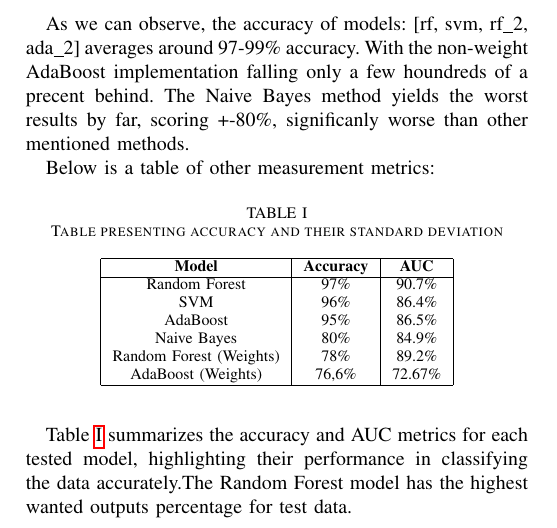
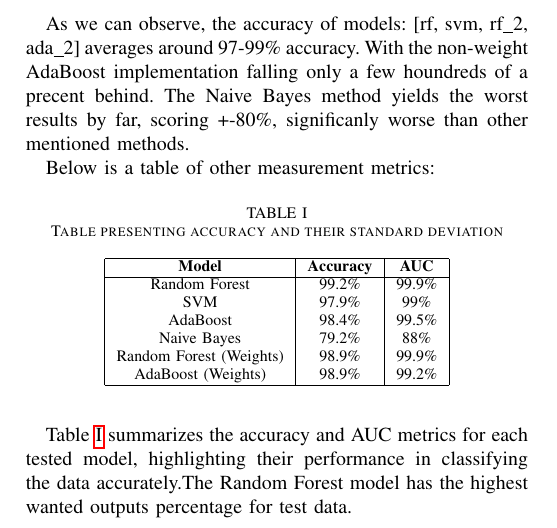
Before and after one commit to pawel491/SI_project, a LaTeX paper (docs/report.tex): part of page 2 of 2, cut so that both start at the same text. Compiled offline with pdfLaTeX.

Commit message:
plots actualised, data in table actualised for 1st datased

```diff
--- a/docs/report.tex
+++ b/docs/report.tex
@@ -154,12 +154,12 @@ Below is a table of other measurement metrics:
             \hline
             \textbf{Model} & \textbf{Accuracy} & \textbf{AUC} \\
             \hline
-            Random Forest & 97\% & 90.7\%\\
-            SVM & 96\% & 86.4\%\\
-            AdaBoost & 95\% &  86.5\%\\
-            Naive Bayes & 80\% & 84.9\%\\
-            Random Forest (Weights) & 78\% &89.2\% \\
-            AdaBoost (Weights) & 76,6\% & 72.67\%\\
+            Random Forest & 99.2\% & 99.9\%\\
+            SVM & 97.9\% & 99\%\\
+            AdaBoost & 98.4\% &  99.5\%\\
+            Naive Bayes & 79.2\% & 88\%\\
+            Random Forest (Weights) & 98.9\% &99.9\% \\
+            AdaBoost (Weights) & 98.9\% & 99.2\%\\
             \hline
         \end{tabular}
     \end{center}
```
Also changed, not shown: src/plots/accuracy_cv_plot.png, src/plots/auc_cv_plot.png, src/plots/f1_cv_plot.png, src/plots/precision_cv_plot.png, src/plots/recall_cv_plot.png, 1 other file.
